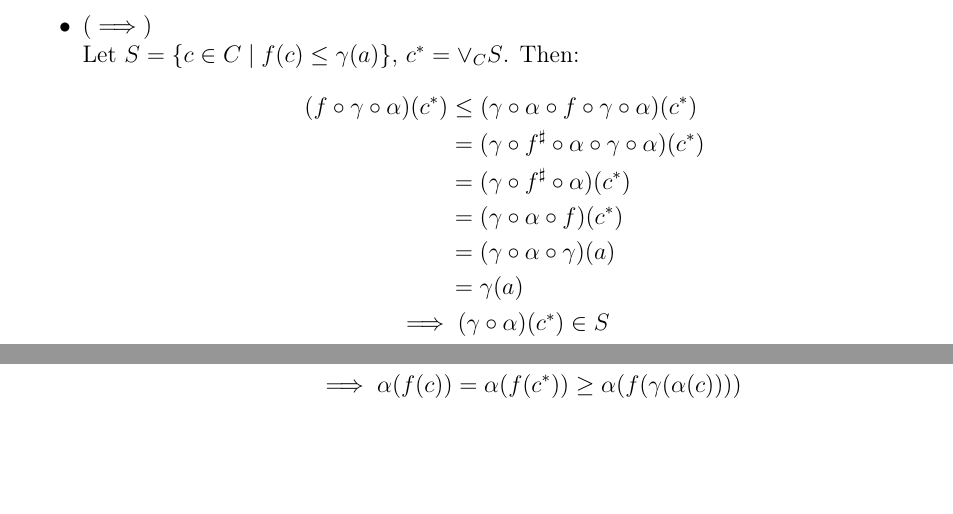
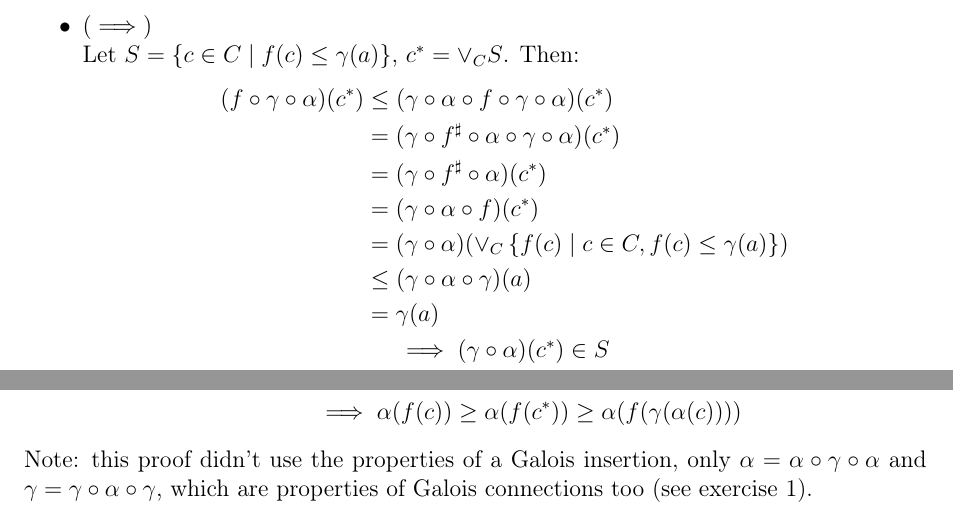
Before and after one commit to SkiFire13/software-verification-exercises-part-2, a LaTeX document (main.tex, which reads exercises/es8.tex): two parts of page 9 of 11, joined at a grey line, cut so that both start at the same text, the shorter picture padded with empty space. Compiled offline with pdfLaTeX.

Commit message:
Fix some imperfections in exercise 8

```diff
--- a/exercises/es8.tex
+++ b/exercises/es8.tex
@@ -12,7 +12,9 @@
                 &= (\gamma \circ f^\sharp \circ \alpha \circ \gamma \circ \alpha) (c^*) \\
                 &= (\gamma \circ f^\sharp \circ \alpha) (c^*) \\
                 &= (\gamma \circ \alpha \circ f) (c^*) \\
-                &= (\gamma \circ \alpha \circ \gamma) (a) \\
+                &= (\gamma \circ \alpha) (\vee_C \left\{f(c) \mid c \in C, f(c) \leq \gamma(a)\right\}) \\
+                % \gamma(a) is an upper bound of f(S) (not necessarily the least)
+                &\leq (\gamma \circ \alpha \circ \gamma) (a) \\
                 &= \gamma (a)
             \end{aligned} \\
             \implies (\gamma \circ \alpha) (c^*) \in S \\
@@ -40,10 +42,12 @@
                 \begin{aligned}
                     \alpha(f(c^*)) &= \alpha(f(\vee_C S)) \\
                     &= \alpha(\vee_C \left\{f(\dot{c}) \mid \dot{c} \in C, f(\dot{c}) \leq \gamma(\alpha(f(c)))\right\}) \\
-                    &= \alpha(\gamma(\alpha(f(c)))) = \alpha(f(c))
+                    % \gamma(\alpha(f(c))) is an upper bound of f(S) (not necessarily the least)
+                    &\leq \alpha(\gamma(\alpha(f(c)))) = \alpha(f(c))
                 \end{aligned} \\
-                \implies \alpha(f(c)) = \alpha(f(c^*)) \geq \alpha(f(\gamma(\alpha(c))))
+                \implies \alpha(f(c)) \geq \alpha(f(c^*)) \geq \alpha(f(\gamma(\alpha(c))))
             \end{gather*}
         \end{itemize}
     \end{itemize}
+    Note: this proof didn't use the properties of a Galois insertion, only $\alpha = \alpha \circ \gamma \circ \alpha$ and $\gamma = \gamma \circ \alpha \circ \gamma$, which are properties of Galois connections too (see exercise 1).
 \end{exercise}
```
